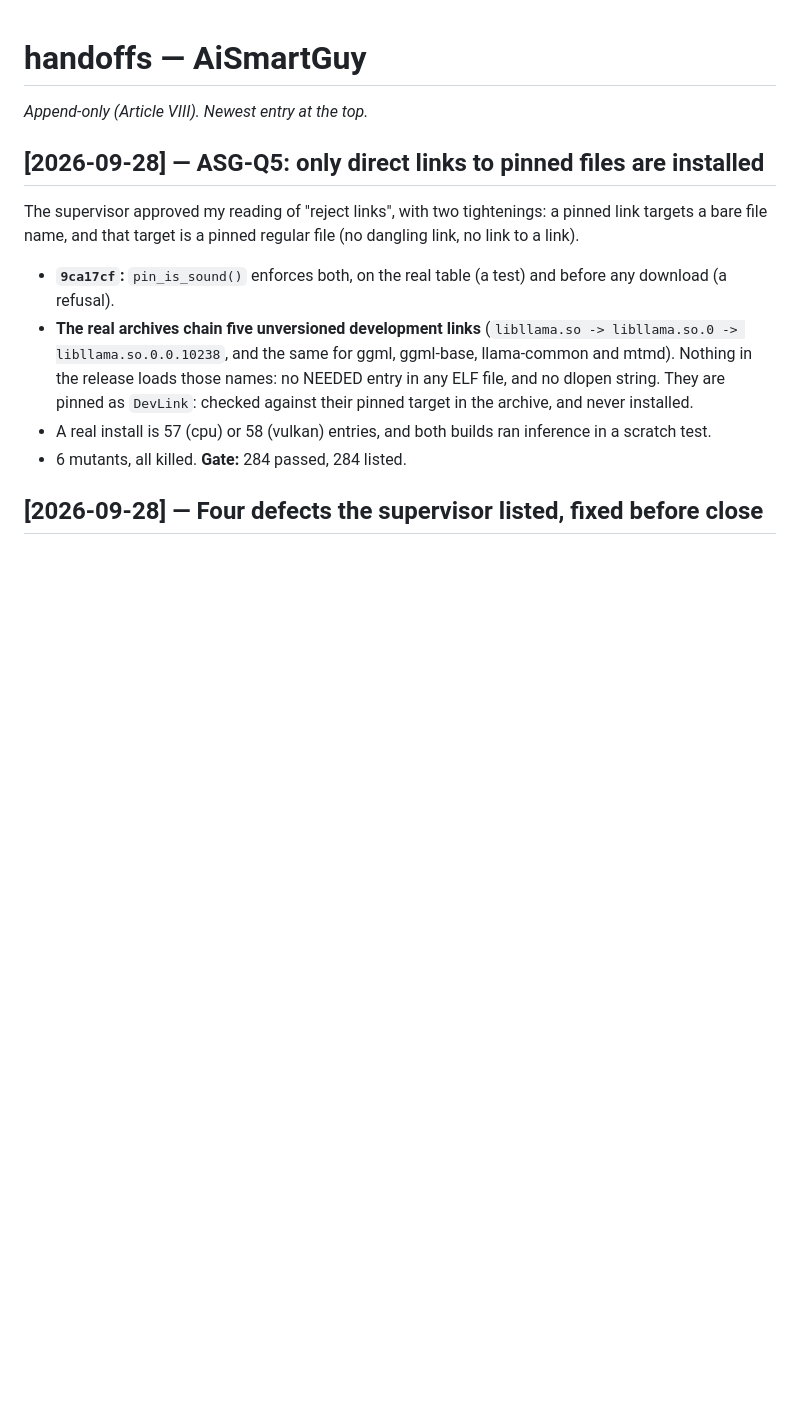
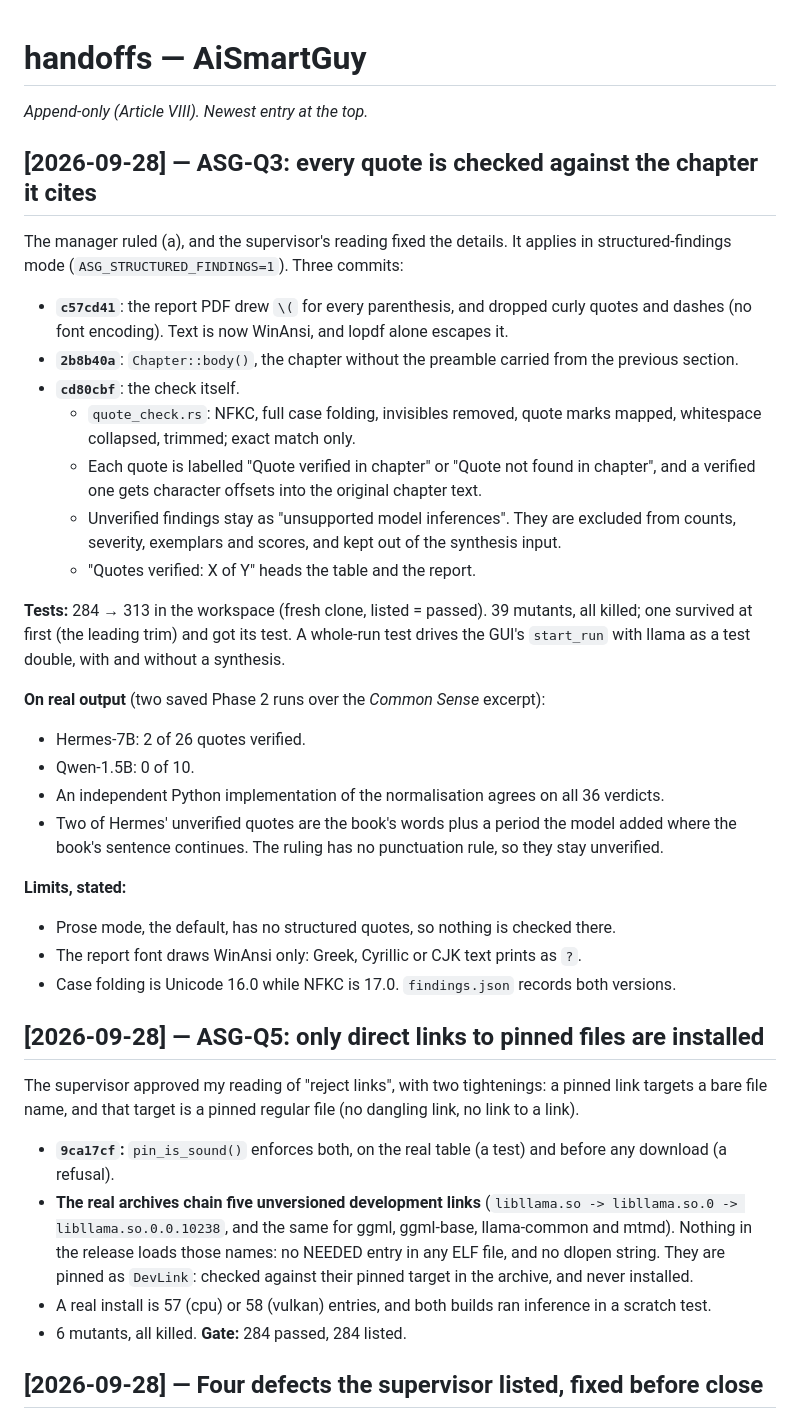
Before and after one commit to BaxtersLab/AiSmartGuy, a Markdown page: handoffs.md, the part around the change. GitHub-like rendering; blank space fills up the shorter version.

Commit message:
docs(handoff): ASG-Q3 -- every quote is checked against the chapter it cites
Co-Authored-By: Claude Opus 5.5 <noreply@anthropic.com>

```diff
--- a/handoffs.md
+++ b/handoffs.md
@@ -1,6 +1,49 @@
 # handoffs — AiSmartGuy
 
 _Append-only (Article VIII). Newest entry at the top._
+
+## [2026-09-28] — ASG-Q3: every quote is checked against the chapter it cites
+
+The manager ruled (a), and the supervisor's reading fixed the details. It
+applies in structured-findings mode (`ASG_STRUCTURED_FINDINGS=1`). Three
+commits:
+- **`c57cd41`**: the report PDF drew `\(` for every parenthesis, and dropped
+  curly quotes and dashes (no font encoding). Text is now WinAnsi, and lopdf
+  alone escapes it.
+- **`2b8b40a`**: `Chapter::body()`, the chapter without the preamble carried
+  from the previous section.
+- **`cd80cbf`**: the check itself.
+  - `quote_check.rs`: NFKC, full case folding, invisibles removed, quote
+    marks mapped, whitespace collapsed, trimmed; exact match only.
+  - Each quote is labelled "Quote verified in chapter" or "Quote not found
+    in chapter", and a verified one gets character offsets into the
+    original chapter text.
+  - Unverified findings stay as "unsupported model inferences". They are
+    excluded from counts, severity, exemplars and scores, and kept out of
+    the synthesis input.
+  - "Quotes verified: X of Y" heads the table and the report.
+
+**Tests:** 284 → 313 in the workspace (fresh clone, listed = passed). 39 mutants, all killed; one survived
+at first (the leading trim) and got its test. A whole-run test drives the
+GUI's `start_run` with llama as a test double, with and without a
+synthesis.
+
+**On real output** (two saved Phase 2 runs over the *Common Sense* excerpt):
+- Hermes-7B: 2 of 26 quotes verified.
+- Qwen-1.5B: 0 of 10.
+- An independent Python implementation of the normalisation agrees on all
+  36 verdicts.
+- Two of Hermes' unverified quotes are the book's words plus a period the
+  model added where the book's sentence continues. The ruling has no
+  punctuation rule, so they stay unverified.
+
+**Limits, stated:**
+- Prose mode, the default, has no structured quotes, so nothing is checked
+  there.
+- The report font draws WinAnsi only: Greek, Cyrillic or CJK text prints as
+  `?`.
+- Case folding is Unicode 16.0 while NFKC is 17.0. `findings.json` records
+  both versions.
 
 ## [2026-09-28] — ASG-Q5: only direct links to pinned files are installed
 
```
